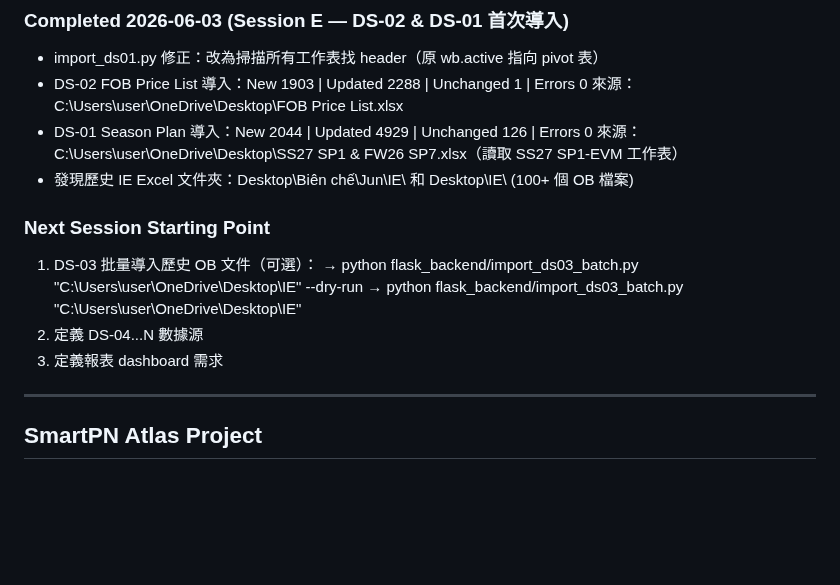
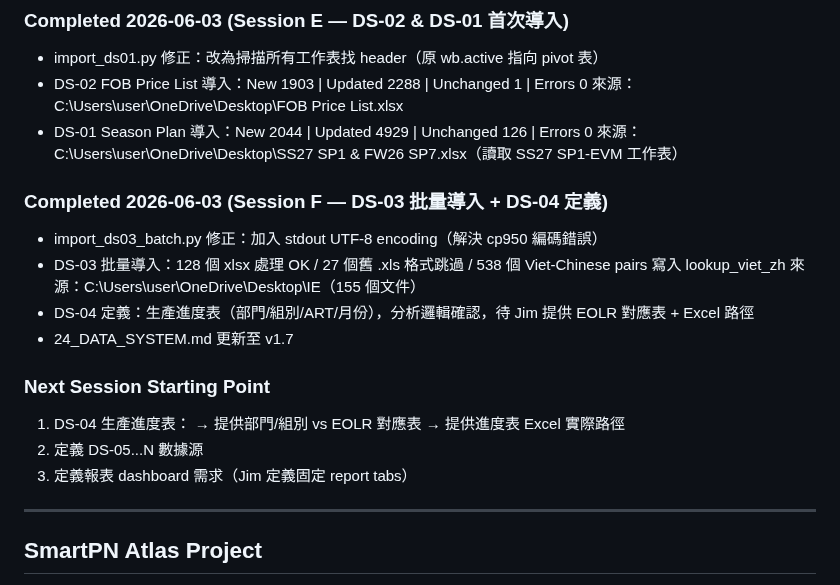
Before and after one commit to nethinetkimo01-afk/smartpn-atlas-core, a Markdown page: 00_HANDOFF/21_CURRENT_STATUS.md, the part around the change. Drawn GitHub-style; blank space fills up the shorter version.

```diff
--- a/00_HANDOFF/21_CURRENT_STATUS.md
+++ b/00_HANDOFF/21_CURRENT_STATUS.md
@@ -45,14 +45,20 @@ File: 00_HANDOFF/24_DATA_SYSTEM.md (v1.5)
   來源：C:\Users\user\OneDrive\Desktop\FOB Price List.xlsx
 - DS-01 Season Plan 導入：New 2044 | Updated 4929 | Unchanged 126 | Errors 0
   來源：C:\Users\user\OneDrive\Desktop\SS27 SP1 & FW26 SP7.xlsx（讀取 SS27 SP1-EVM 工作表）
-- 發現歷史 IE Excel 文件夾：Desktop\Biên chế\Jun\IE\ 和 Desktop\IE\ (100+ 個 OB 檔案)
+
+### Completed 2026-06-03 (Session F — DS-03 批量導入 + DS-04 定義)
+- import_ds03_batch.py 修正：加入 stdout UTF-8 encoding（解決 cp950 編碼錯誤）
+- DS-03 批量導入：128 個 xlsx 處理 OK / 27 個舊 .xls 格式跳過 / 538 個 Viet-Chinese pairs 寫入 lookup_viet_zh
+  來源：C:\Users\user\OneDrive\Desktop\IE（155 個文件）
+- DS-04 定義：生產進度表（部門/組別/ART/月份），分析邏輯確認，待 Jim 提供 EOLR 對應表 + Excel 路徑
+- 24_DATA_SYSTEM.md 更新至 v1.7
 
 ### Next Session Starting Point
-1. DS-03 批量導入歷史 OB 文件（可選）：
-   → python flask_backend/import_ds03_batch.py "C:\Users\user\OneDrive\Desktop\IE" --dry-run
-   → python flask_backend/import_ds03_batch.py "C:\Users\user\OneDrive\Desktop\IE"
-2. 定義 DS-04...N 數據源
-3. 定義報表 dashboard 需求
+1. DS-04 生產進度表：
+   → 提供部門/組別 vs EOLR 對應表
+   → 提供進度表 Excel 實際路徑
+2. 定義 DS-05...N 數據源
+3. 定義報表 dashboard 需求（Jim 定義固定 report tabs）
 
 ---
 
```
Also changed, not shown: 00_HANDOFF/24_DATA_SYSTEM.md (+40 -13 lines).
